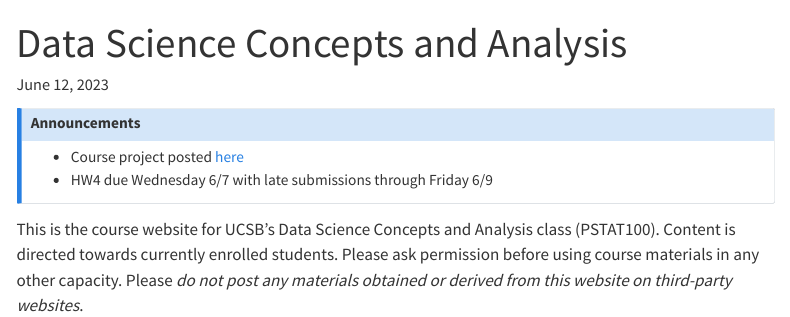
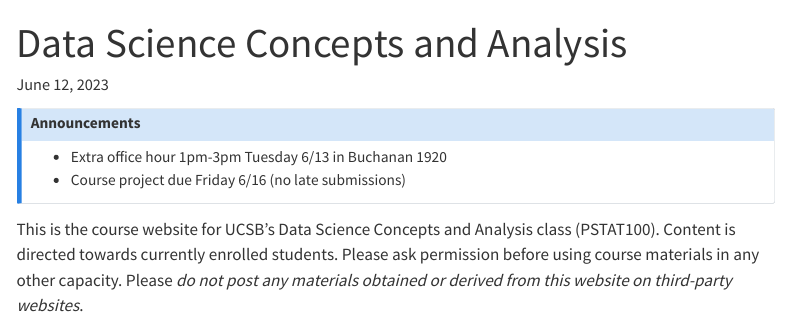
Before and after one commit to afranks86/pstat100-python, a Quarto document (index.qmd): the page in a window 1100 px wide, from its top. Rendered offline with R 4.5, knitr and Pandoc in place of Quarto, with nearby package versions; menus at the side of the page are left out.

Commit message:
update announcements

```diff
--- a/index.qmd
+++ b/index.qmd
@@ -6,8 +6,8 @@ published-title: "Updated"
 
 ::: {.callout-note}
 ## Announcements
-* Course project posted [here](content.qmd#week-9)
-* HW4 due Wednesday 6/7 with late submissions through Friday 6/9
+* Extra office hour 1pm-3pm Tuesday 6/13 in Buchanan 1920
+* Course project due Friday 6/16 (no late submissions)
 :::
 
 This is the course website for UCSB's Data Science Concepts and Analysis class (PSTAT100). Content is directed towards currently enrolled students. Please ask permission before using course materials in any other capacity. Please *do not post any materials obtained or derived from this website on third-party websites*.
```
Also changed, not shown: 1 other file.
